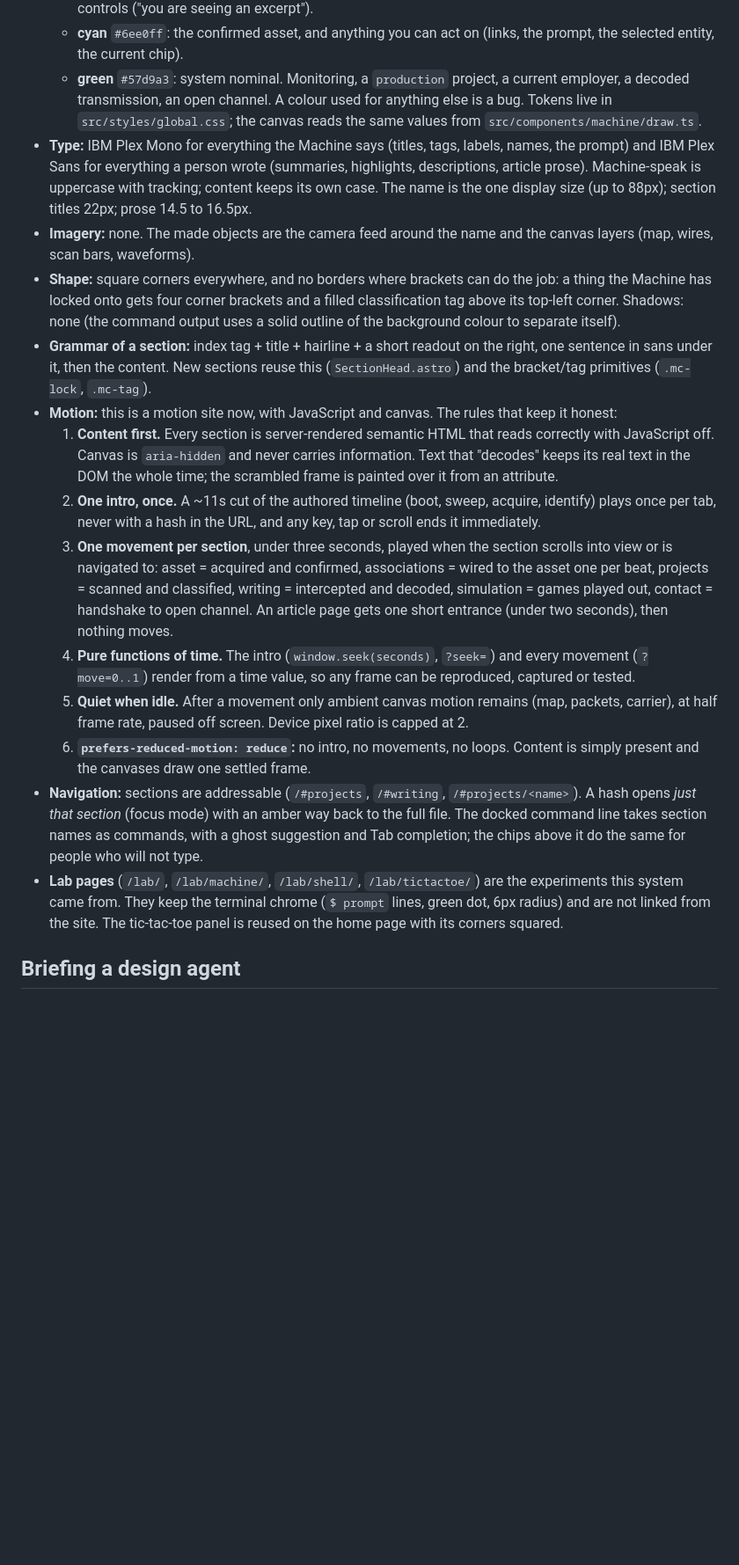
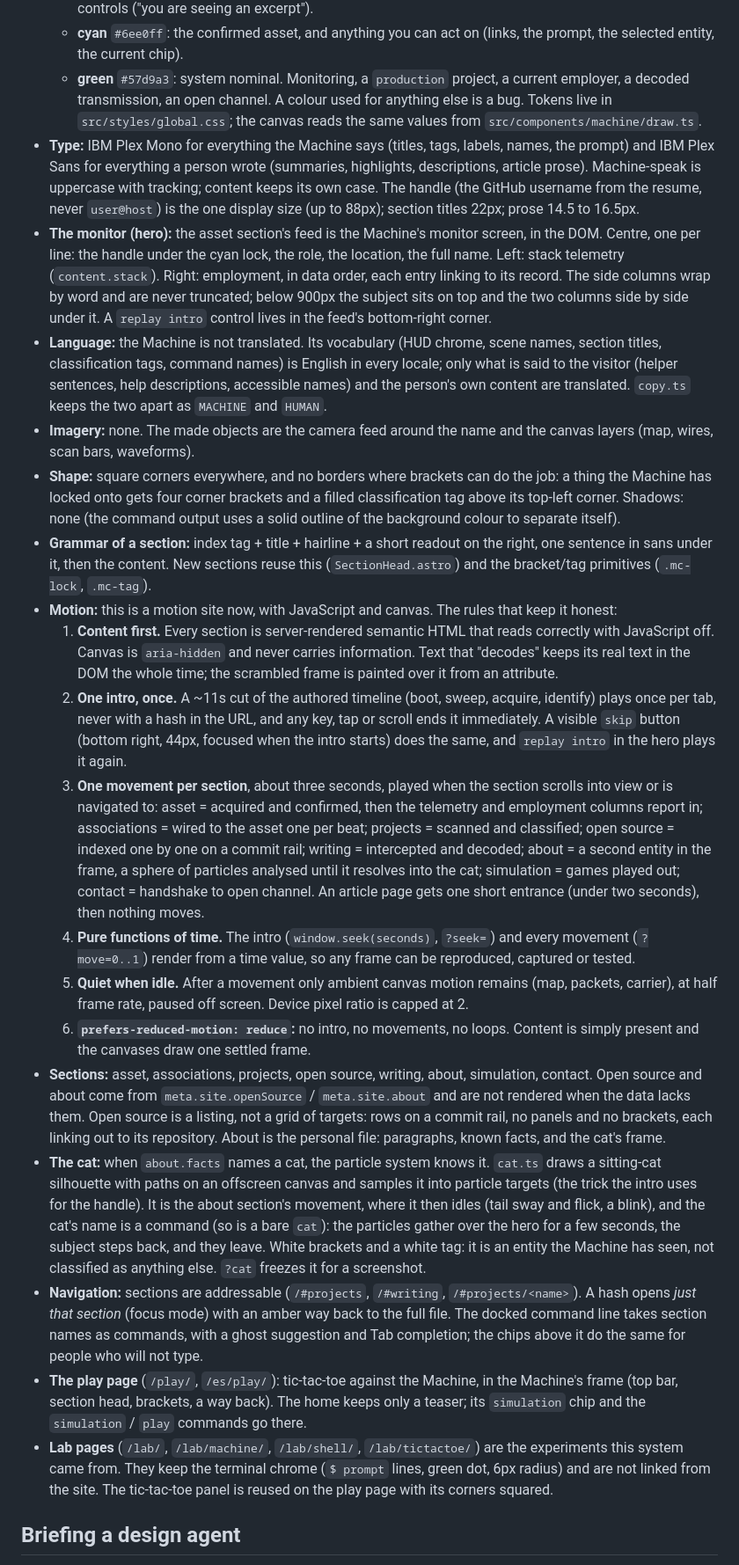
Before and after one commit to jhosdev/jhosdev-landing-v1, a Markdown page: DESIGN.md, the part around one of its changes. Shown at 88% size. Drawn GitHub-style; blank space fills up the shorter version.

```diff
--- a/DESIGN.md
+++ b/DESIGN.md
@@ -22,19 +22,24 @@ The home page and the article pages. The lab pages (`/lab/*`) keep the older ter
   - **cyan** `#6ee0ff`: the confirmed asset, and anything you can act on (links, the prompt, the selected entity, the current chip).
   - **green** `#57d9a3`: system nominal. Monitoring, a `production` project, a current employer, a decoded transmission, an open channel.
   A colour used for anything else is a bug. Tokens live in `src/styles/global.css`; the canvas reads the same values from `src/components/machine/draw.ts`.
-- **Type:** IBM Plex Mono for everything the Machine says (titles, tags, labels, names, the prompt) and IBM Plex Sans for everything a person wrote (summaries, highlights, descriptions, article prose). Machine-speak is uppercase with tracking; content keeps its own case. The name is the one display size (up to 88px); section titles 22px; prose 14.5 to 16.5px.
+- **Type:** IBM Plex Mono for everything the Machine says (titles, tags, labels, names, the prompt) and IBM Plex Sans for everything a person wrote (summaries, highlights, descriptions, article prose). Machine-speak is uppercase with tracking; content keeps its own case. The handle (the GitHub username from the resume, never `user@host`) is the one display size (up to 88px); section titles 22px; prose 14.5 to 16.5px.
+- **The monitor (hero):** the asset section's feed is the Machine's monitor screen, in the DOM. Centre, one per line: the handle under the cyan lock, the role, the location, the full name. Left: stack telemetry (`content.stack`). Right: employment, in data order, each entry linking to its record. The side columns wrap by word and are never truncated; below 900px the subject sits on top and the two columns side by side under it. A `replay intro` control lives in the feed's bottom-right corner.
+- **Language:** the Machine is not translated. Its vocabulary (HUD chrome, scene names, section titles, classification tags, command names) is English in every locale; only what is said to the visitor (helper sentences, help descriptions, accessible names) and the person's own content are translated. `copy.ts` keeps the two apart as `MACHINE` and `HUMAN`.
 - **Imagery:** none. The made objects are the camera feed around the name and the canvas layers (map, wires, scan bars, waveforms).
 - **Shape:** square corners everywhere, and no borders where brackets can do the job: a thing the Machine has locked onto gets four corner brackets and a filled classification tag above its top-left corner. Shadows: none (the command output uses a solid outline of the background colour to separate itself).
 - **Grammar of a section:** index tag + title + hairline + a short readout on the right, one sentence in sans under it, then the content. New sections reuse this (`SectionHead.astro`) and the bracket/tag primitives (`.mc-lock`, `.mc-tag`).
 - **Motion:** this is a motion site now, with JavaScript and canvas. The rules that keep it honest:
   1. **Content first.** Every section is server-rendered semantic HTML that reads correctly with JavaScript off. Canvas is `aria-hidden` and never carries information. Text that "decodes" keeps its real text in the DOM the whole time; the scrambled frame is painted over it from an attribute.
-  2. **One intro, once.** A ~11s cut of the authored timeline (boot, sweep, acquire, identify) plays once per tab, never with a hash in the URL, and any key, tap or scroll ends it immediately.
-  3. **One movement per section**, under three seconds, played when the section scrolls into view or is navigated to: asset = acquired and confirmed, associations = wired to the asset one per beat, projects = scanned and classified, writing = intercepted and decoded, simulation = games played out, contact = handshake to open channel. An article page gets one short entrance (under two seconds), then nothing moves.
+  2. **One intro, once.** A ~11s cut of the authored timeline (boot, sweep, acquire, identify) plays once per tab, never with a hash in the URL, and any key, tap or scroll ends it immediately. A visible `skip` button (bottom right, 44px, focused when the intro starts) does the same, and `replay intro` in the hero plays it again.
+  3. **One movement per section**, about three seconds, played when the section scrolls into view or is navigated to: asset = acquired and confirmed, then the telemetry and employment columns report in; associations = wired to the asset one per beat; projects = scanned and classified; open source = indexed one by one on a commit rail; writing = intercepted and decoded; about = a second entity in the frame, a sphere of particles analysed until it resolves into the cat; simulation = games played out; contact = handshake to open channel. An article page gets one short entrance (under two seconds), then nothing moves.
   4. **Pure functions of time.** The intro (`window.seek(seconds)`, `?seek=`) and every movement (`?move=0..1`) render from a time value, so any frame can be reproduced, captured or tested.
   5. **Quiet when idle.** After a movement only ambient canvas motion remains (map, packets, carrier), at half frame rate, paused off screen. Device pixel ratio is capped at 2.
   6. **`prefers-reduced-motion: reduce`:** no intro, no movements, no loops. Content is simply present and the canvases draw one settled frame.
+- **Sections:** asset, associations, projects, open source, writing, about, simulation, contact. Open source and about come from `meta.site.openSource` / `meta.site.about` and are not rendered when the data lacks them. Open source is a listing, not a grid of targets: rows on a commit rail, no panels and no brackets, each linking out to its repository. About is the personal file: paragraphs, known facts, and the cat's frame.
+- **The cat:** when `about.facts` names a cat, the particle system knows it. `cat.ts` draws a sitting-cat silhouette with paths on an offscreen canvas and samples it into particle targets (the trick the intro uses for the handle). It is the about section's movement, where it then idles (tail sway and flick, a blink), and the cat's name is a command (so is a bare `cat`): the particles gather over the hero for a few seconds, the subject steps back, and they leave. White brackets and a white tag: it is an entity the Machine has seen, not classified as anything else. `?cat` freezes it for a screenshot.
 - **Navigation:** sections are addressable (`/#projects`, `/#writing`, `/#projects/<name>`). A hash opens *just that section* (focus mode) with an amber way back to the full file. The docked command line takes section names as commands, with a ghost suggestion and Tab completion; the chips above it do the same for people who will not type.
-- **Lab pages** (`/lab/`, `/lab/machine/`, `/lab/shell/`, `/lab/tictactoe/`) are the experiments this system came from. They keep the terminal chrome (`$ prompt` lines, green dot, 6px radius) and are not linked from the site. The tic-tac-toe panel is reused on the home page with its corners squared.
+- **The play page** (`/play/`, `/es/play/`): tic-tac-toe against the Machine, in the Machine's frame (top bar, section head, brackets, a way back). The home keeps only a teaser; its `simulation` chip and the `simulation` / `play` commands go there.
+- **Lab pages** (`/lab/`, `/lab/machine/`, `/lab/shell/`, `/lab/tictactoe/`) are the experiments this system came from. They keep the terminal chrome (`$ prompt` lines, green dot, 6px radius) and are not linked from the site. The tic-tac-toe panel is reused on the play page with its corners squared.
 
 ## Briefing a design agent
 
```
Also changed, not shown: other parts of DESIGN.md (+3 -3 lines), CLAUDE.md (+4 -3 lines).
